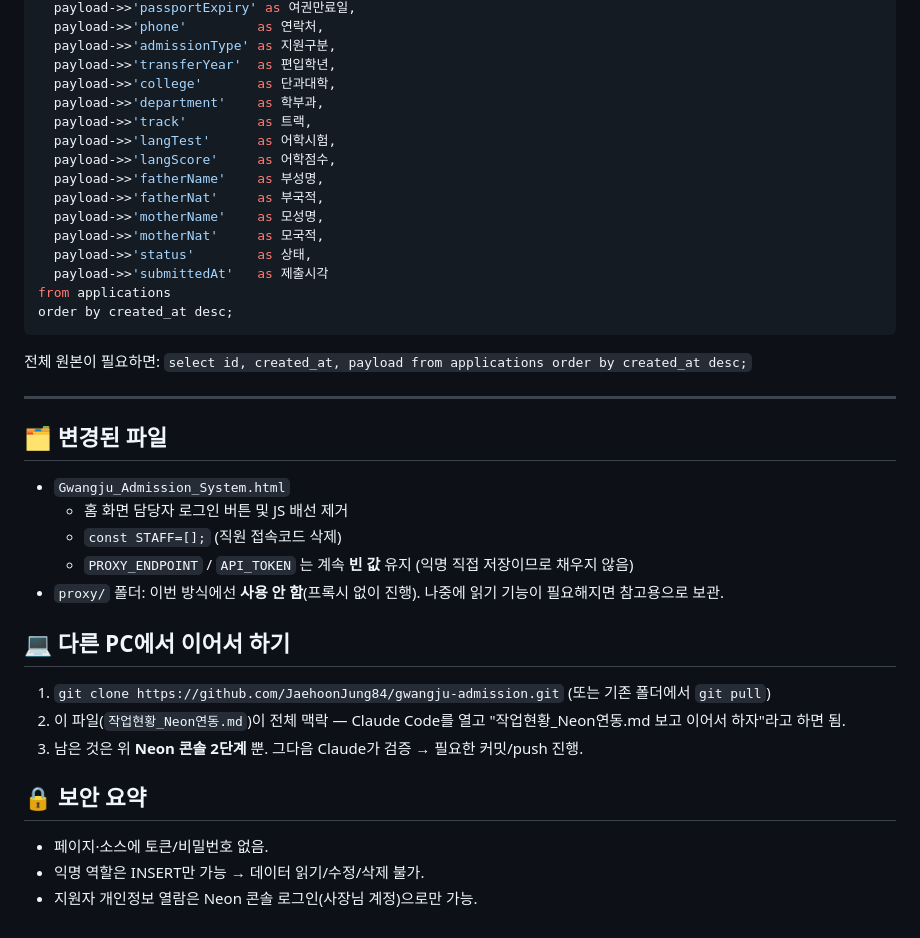
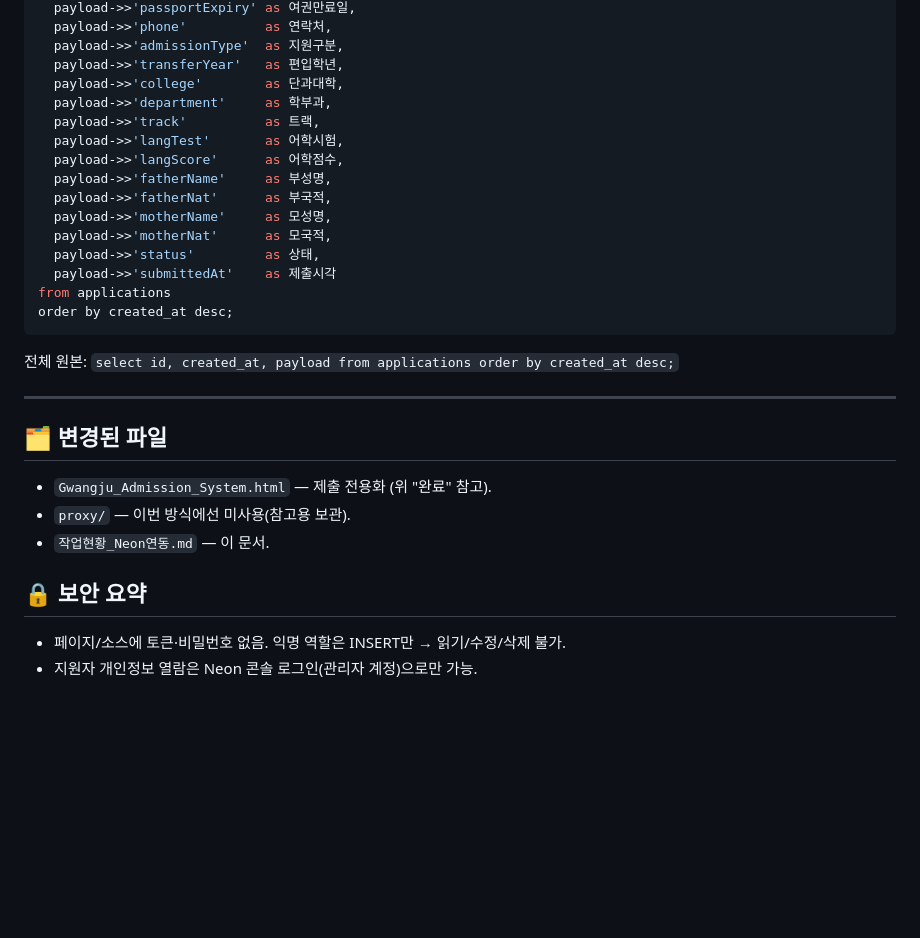
Before and after one commit to JaehoonJung84/gwangju-admission, a Markdown page: 작업현황_Neon연동.md, the part around one of its changes. Drawn GitHub-style; blank space fills up the shorter version.

````diff
--- a/작업현황_Neon연동.md
+++ b/작업현황_Neon연동.md
@@ -72,39 +82,30 @@ select
   payload->>'passportExpiry' as 여권만료일,
-  payload->>'phone'         as 연락처,
-  payload->>'admissionType' as 지원구분,
-  payload->>'transferYear'  as 편입학년,
-  payload->>'college'       as 단과대학,
-  payload->>'department'    as 학부과,
-  payload->>'track'         as 트랙,
-  payload->>'langTest'      as 어학시험,
-  payload->>'langScore'     as 어학점수,
-  payload->>'fatherName'    as 부성명,
-  payload->>'fatherNat'     as 부국적,
-  payload->>'motherName'    as 모성명,
-  payload->>'motherNat'     as 모국적,
-  payload->>'status'        as 상태,
-  payload->>'submittedAt'   as 제출시각
+  payload->>'phone'          as 연락처,
+  payload->>'admissionType'  as 지원구분,
+  payload->>'transferYear'   as 편입학년,
+  payload->>'college'        as 단과대학,
+  payload->>'department'     as 학부과,
+  payload->>'track'          as 트랙,
+  payload->>'langTest'       as 어학시험,
+  payload->>'langScore'      as 어학점수,
+  payload->>'fatherName'     as 부성명,
+  payload->>'fatherNat'      as 부국적,
+  payload->>'motherName'     as 모성명,
+  payload->>'motherNat'      as 모국적,
+  payload->>'status'         as 상태,
+  payload->>'submittedAt'    as 제출시각
 from applications
 order by created_at desc;
 ```
-
-전체 원본이 필요하면: `select id, created_at, payload from applications order by created_at desc;`
+전체 원본: `select id, created_at, payload from applications order by created_at desc;`
 
 ---
 
 ## 🗂 변경된 파일
-- `Gwangju_Admission_System.html`
-  - 홈 화면 담당자 로그인 버튼 및 JS 배선 제거
-  - `const STAFF=[];` (직원 접속코드 삭제)
-  - `PROXY_ENDPOINT` / `API_TOKEN` 는 계속 **빈 값** 유지 (익명 직접 저장이므로 채우지 않음)
-- `proxy/` 폴더: 이번 방식에선 **사용 안 함**(프록시 없이 진행). 나중에 읽기 기능이 필요해지면 참고용으로 보관.
-
-## 💻 다른 PC에서 이어서 하기
-1. `git clone https://github.com/JaehoonJung84/gwangju-admission.git` (또는 기존 폴더에서 `git pull`)
-2. 이 파일(`작업현황_Neon연동.md`)이 전체 맥락 — Claude Code를 열고 "작업현황_Neon연동.md 보고 이어서 하자"라고 하면 됨.
-3. 남은 것은 위 **Neon 콘솔 2단계** 뿐. 그다음 Claude가 검증 → 필요한 커밋/push 진행.
+- `Gwangju_Admission_System.html` — 제출 전용화 (위 "완료" 참고).
+- `proxy/` — 이번 방식에선 미사용(참고용 보관).
+- `작업현황_Neon연동.md` — 이 문서.
 
 ## 🔒 보안 요약
-- 페이지·소스에 토큰/비밀번호 없음.
-- 익명 역할은 INSERT만 가능 → 데이터 읽기/수정/삭제 불가.
-- 지원자 개인정보 열람은 Neon 콘솔 로그인(사장님 계정)으로만 가능.
+- 페이지/소스에 토큰·비밀번호 없음. 익명 역할은 INSERT만 → 읽기/수정/삭제 불가.
+- 지원자 개인정보 열람은 Neon 콘솔 로그인(관리자 계정)으로만 가능.
````
Also changed, not shown: other parts of 작업현황_Neon연동.md (+60 -50 lines).
